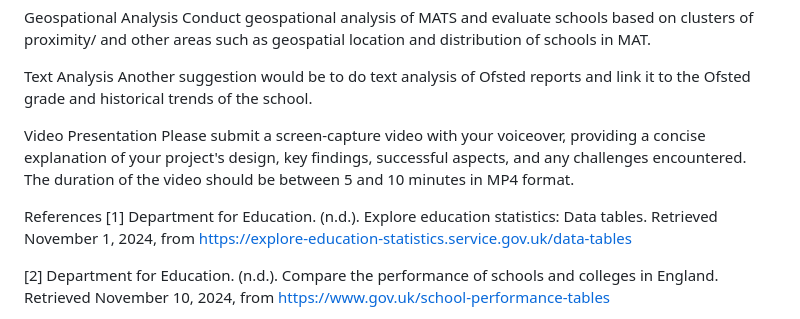
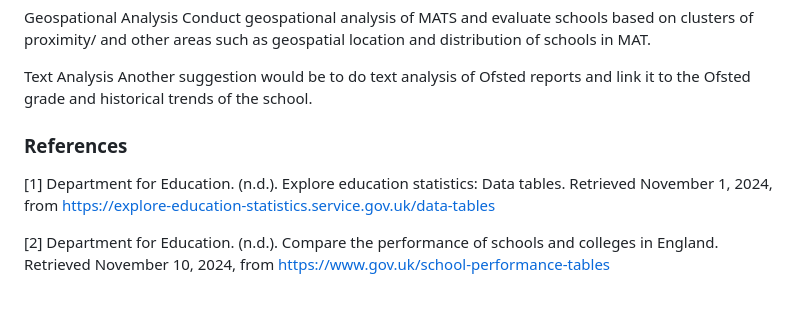
Before and after one commit to saqibsafdar11/DfE_P8_Project, a Markdown page: README.md, the part around one of its changes. Rendered like a GitHub page.

```diff
--- a/README.md
+++ b/README.md
@@ -490,10 +491,9 @@ Geospational Analysis Conduct geospational analysis of MATS and evaluate schools
 
 Text Analysis Another suggestion would be to do text analysis of Ofsted reports and link it to the Ofsted grade and historical trends of the school.
 
-Video Presentation
-Please submit a screen-capture video with your voiceover, providing a concise explanation of your project's design, key findings, successful aspects, and any challenges encountered. The duration of the video should be between 5 and 10 minutes in MP4 format.
 
-References
+### References
+
 [1] Department for Education. (n.d.). Explore education statistics: Data tables. Retrieved November 1, 2024, from https://explore-education-statistics.service.gov.uk/data-tables
 
 [2] Department for Education. (n.d.). Compare the performance of schools and colleges in England. Retrieved November 10, 2024, from https://www.gov.uk/school-performance-tables
```
Also changed, not shown: other parts of README.md (+1 -0 lines).
